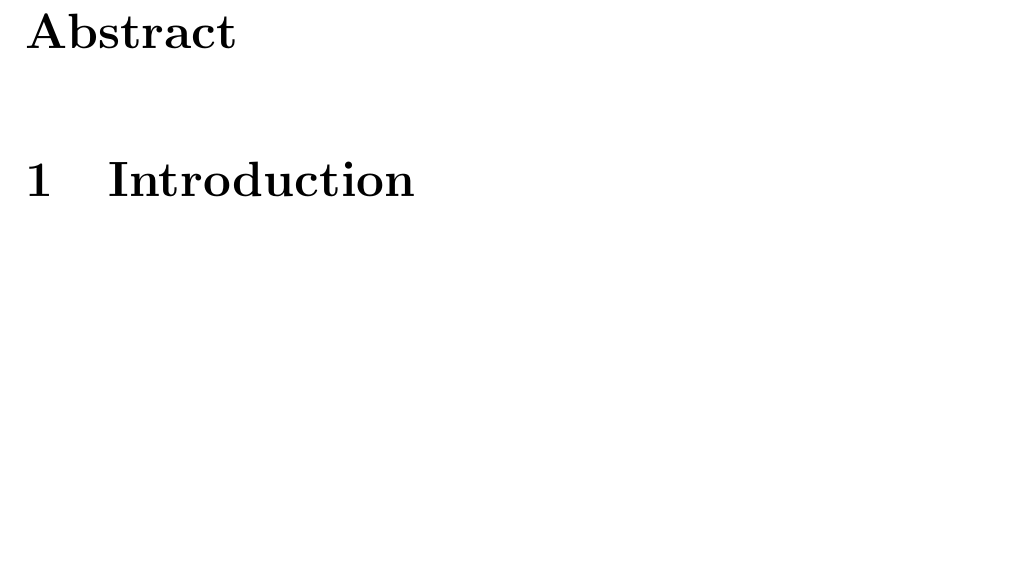
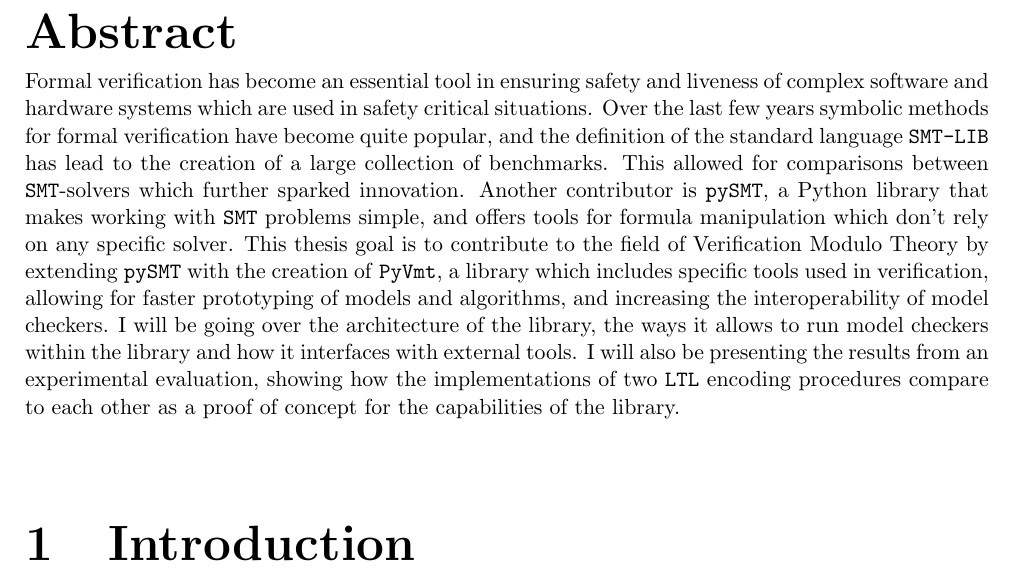
Before and after one commit to rayz1065/pyvmt-thesis, a LaTeX thesis (main.tex, which reads chapters/abstract.tex): part of page 4 of 20, cut so that both start at the same text, the shorter picture padded with empty space. Compiled offline with pdfLaTeX.

Commit message:
Added abstract

```diff
--- a/chapters/abstract.tex
+++ b/chapters/abstract.tex
@@ -3,4 +3,10 @@
 
 \addcontentsline{toc}{chapter}{Abstract}
 
-% TODO
+Formal verification has become an essential tool in ensuring safety and liveness of complex software and hardware systems which are used in safety critical situations.
+Over the last few years symbolic methods for formal verification have become quite popular, and the definition of the standard language \smtlib{} has lead to the creation of a large collection of benchmarks.
+This allowed for comparisons between \smt{}-solvers which further sparked innovation.
+Another contributor is \pysmt{}, a \python{} library that makes working with \smt{} problems simple, and offers tools for formula manipulation which don't rely on any specific solver.
+This thesis goal is to contribute to the field of \VMT{} by extending \pysmt{} with the creation of \pyvmt{}, a library which includes specific tools used in verification, allowing for faster prototyping of models and algorithms, and increasing the interoperability of model checkers.
+I will be going over the architecture of the library, the ways it allows to run model checkers within the library and how it interfaces with external tools.
+I will also be presenting the results from an experimental evaluation, showing how the implementations of two \ltl{} encoding procedures compare to each other as a proof of concept for the capabilities of the library.
```
